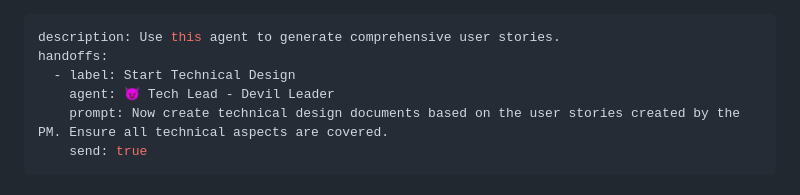
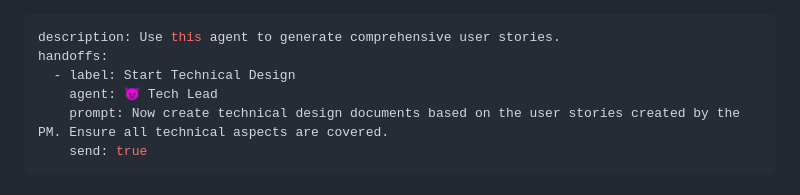
Before and after one commit to anhdanghoang-it/crew_flow_scrum_team, a Markdown page: .github/agents/👹 PM.md, the part around the change. Drawn GitHub-style.

```diff
--- a/.github/agents/👹 PM.md
+++ b/.github/agents/👹 PM.md
@@ -2,7 +2,7 @@
 description: Use this agent to generate comprehensive user stories.
 handoffs:
   - label: Start Technical Design
-    agent: 😈 Tech Lead - Devil Leader
+    agent: 😈 Tech Lead
     prompt: Now create technical design documents based on the user stories created by the PM. Ensure all technical aspects are covered.
     send: true
 ---
```
Also changed, not shown: .github/agents/🔥 Backend Dev.md (+1 -1 lines), .github/agents/😈 Tech Lead.md (+2 -2 lines).
